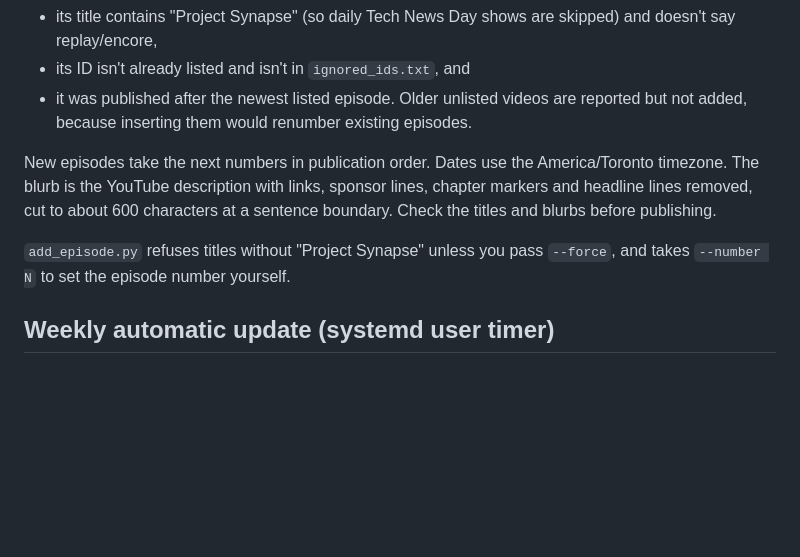
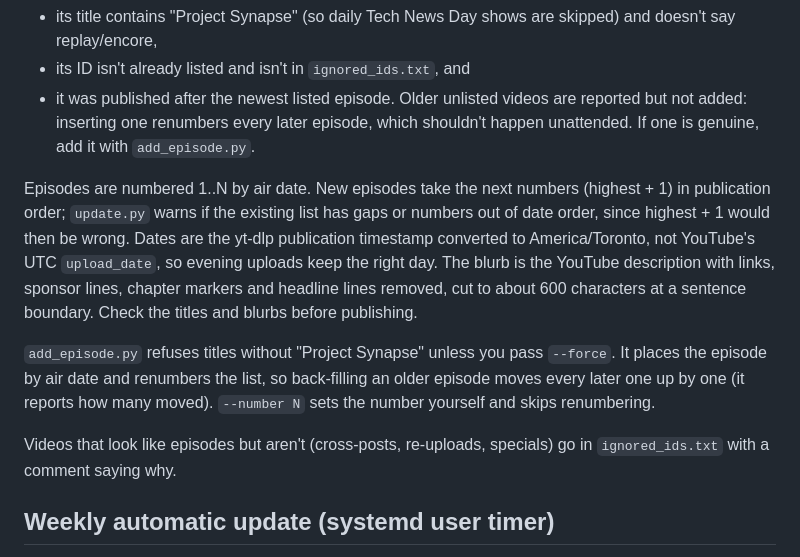
Before and after one commit to wftl/ProjectSynapse, a Markdown page: README.md, the part around one of its changes. GitHub-like rendering; blank space fills up the shorter version.

Commit message:
Document chronological numbering and Toronto dates in README
Co-Authored-By: Claude Opus 5.5 <noreply@anthropic.com>

```diff
--- a/README.md
+++ b/README.md
@@ -34,15 +34,24 @@ streams (through `/usr/bin/yt-dlp`; override this with `YT_DLP=...`). A video is
   and doesn't say replay/encore,
 - its ID isn't already listed and isn't in `ignored_ids.txt`, and
 - it was published after the newest listed episode. Older unlisted videos are
-  reported but not added, because inserting them would renumber existing episodes.
+  reported but not added: inserting one renumbers every later episode, which
+  shouldn't happen unattended. If one is genuine, add it with `add_episode.py`.
 
-New episodes take the next numbers in publication order. Dates use the
-America/Toronto timezone. The blurb is the YouTube description with links, sponsor
+Episodes are numbered 1..N by air date. New episodes take the next numbers
+(highest + 1) in publication order; `update.py` warns if the existing list has gaps
+or numbers out of date order, since highest + 1 would then be wrong. Dates are the
+yt-dlp publication timestamp converted to America/Toronto, not YouTube's UTC
+`upload_date`, so evening uploads keep the right day. The blurb is the YouTube description with links, sponsor
 lines, chapter markers and headline lines removed, cut to about 600 characters at
 a sentence boundary. Check the titles and blurbs before publishing.
 
-`add_episode.py` refuses titles without "Project Synapse" unless you pass `--force`,
-and takes `--number N` to set the episode number yourself.
+`add_episode.py` refuses titles without "Project Synapse" unless you pass `--force`.
+It places the episode by air date and renumbers the list, so back-filling an older
+episode moves every later one up by one (it reports how many moved). `--number N`
+sets the number yourself and skips renumbering.
+
+Videos that look like episodes but aren't (cross-posts, re-uploads, specials) go in
+`ignored_ids.txt` with a comment saying why.
 
 ## Weekly automatic update (systemd user timer)
 
```
Also changed, not shown: other parts of README.md (+1 -1 lines).
